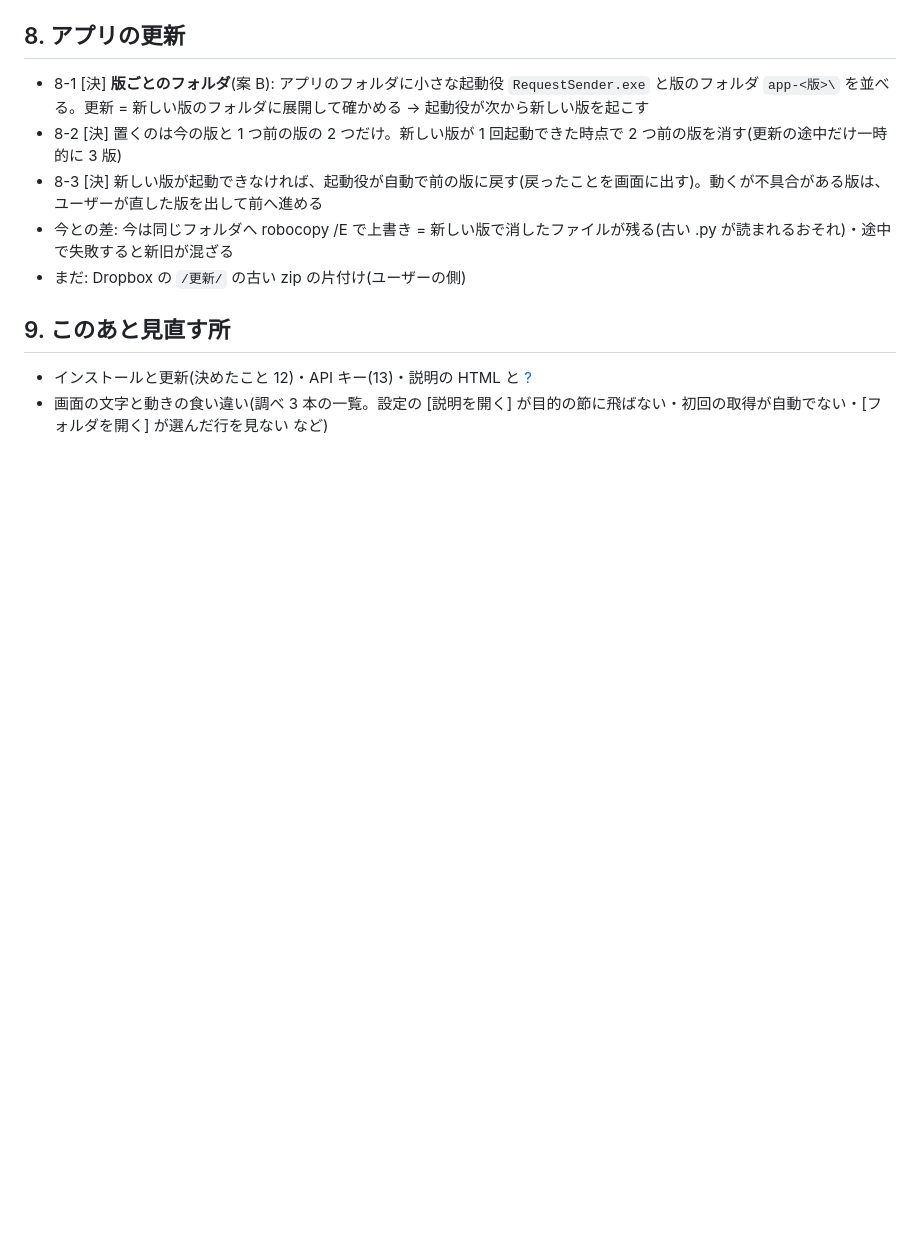
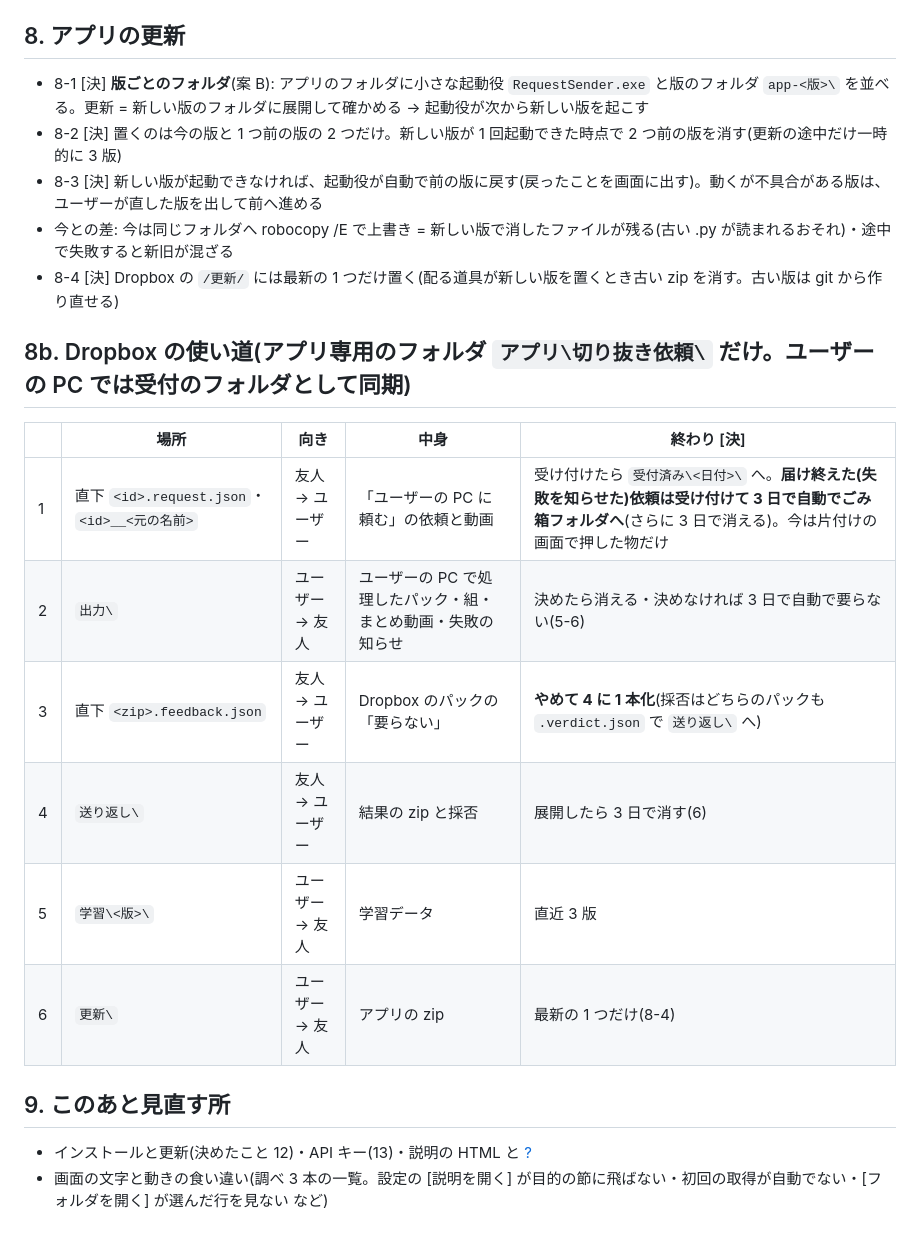
Before and after one commit to sirloin2983/youtube-tools1, a Markdown page: plan/f1-friend-requirements.md, the part around the change. GitHub-like rendering; blank space fills up the shorter version.

Commit message:
[Claude] 友人用の送るアプリの要件: Dropbox の使い道と終わり
Co-Authored-By: Claude Opus 5.5 <noreply@anthropic.com>

```diff
--- a/plan/f1-friend-requirements.md
+++ b/plan/f1-friend-requirements.md
@@ -98,7 +98,17 @@
 - 8-2 [決] 置くのは今の版と 1 つ前の版の 2 つだけ。新しい版が 1 回起動できた時点で 2 つ前の版を消す(更新の途中だけ一時的に 3 版)
 - 8-3 [決] 新しい版が起動できなければ、起動役が自動で前の版に戻す(戻ったことを画面に出す)。動くが不具合がある版は、ユーザーが直した版を出して前へ進める
 - 今との差: 今は同じフォルダへ robocopy /E で上書き = 新しい版で消したファイルが残る(古い .py が読まれるおそれ)・途中で失敗すると新旧が混ざる
-- まだ: Dropbox の `/更新/` の古い zip の片付け(ユーザーの側)
+- 8-4 [決] Dropbox の `/更新/` には最新の 1 つだけ置く(配る道具が新しい版を置くとき古い zip を消す。古い版は git から作り直せる)
+
+## 8b. Dropbox の使い道(アプリ専用のフォルダ `アプリ\切り抜き依頼\` だけ。ユーザーの PC では受付のフォルダとして同期)
+| | 場所 | 向き | 中身 | 終わり [決] |
+|---|---|---|---|---|
+| 1 | 直下 `<id>.request.json`・`<id>__<元の名前>` | 友人 → ユーザー | 「ユーザーの PC に頼む」の依頼と動画 | 受け付けたら `受付済み\<日付>\` へ。**届け終えた(失敗を知らせた)依頼は受け付けて 3 日で自動でごみ箱フォルダへ**(さらに 3 日で消える)。今は片付けの画面で押した物だけ |
+| 2 | `出力\` | ユーザー → 友人 | ユーザーの PC で処理したパック・組・まとめ動画・失敗の知らせ | 決めたら消える・決めなければ 3 日で自動で要らない(5-6) |
+| 3 | 直下 `<zip>.feedback.json` | 友人 → ユーザー | Dropbox のパックの「要らない」 | **やめて 4 に 1 本化**(採否はどちらのパックも `.verdict.json` で `送り返し\` へ) |
+| 4 | `送り返し\` | 友人 → ユーザー | 結果の zip と採否 | 展開したら 3 日で消す(6) |
+| 5 | `学習\<版>\` | ユーザー → 友人 | 学習データ | 直近 3 版 |
+| 6 | `更新\` | ユーザー → 友人 | アプリの zip | 最新の 1 つだけ(8-4) |
 
 ## 9. このあと見直す所
 - インストールと更新(決めたこと 12)・API キー(13)・説明の HTML と [?](14)
```
